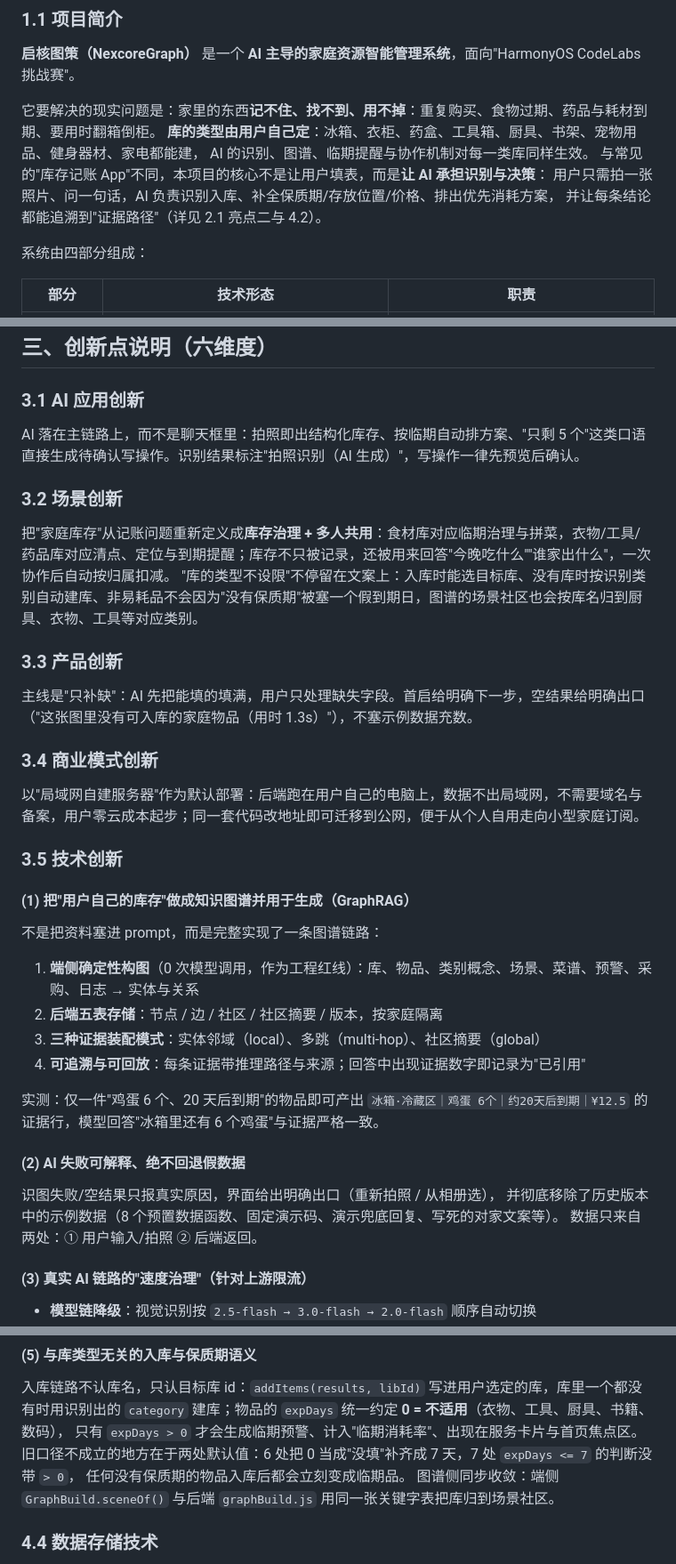
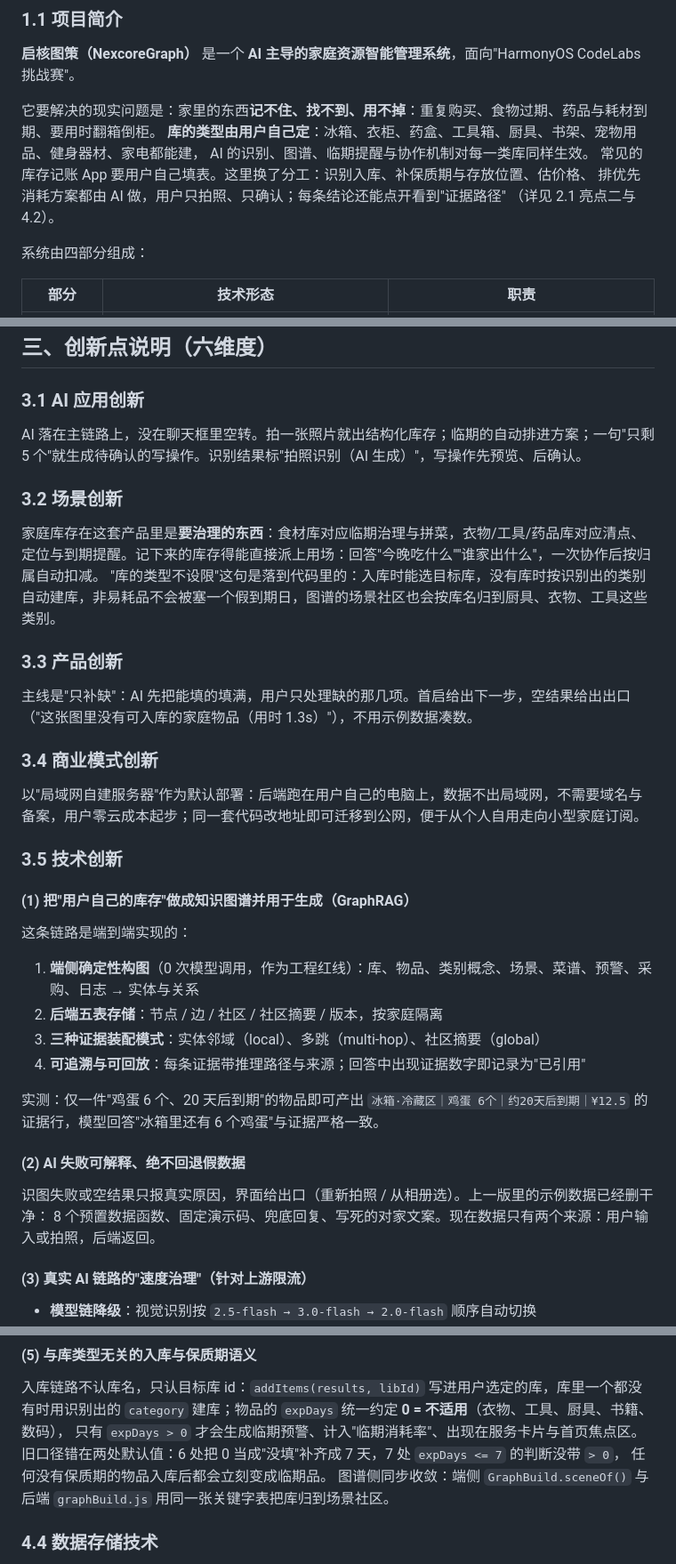
Before and after one commit to yan-stone-computer/NexcoreGraph, a Markdown page: docs/作品介绍文档.md, 3 parts joined by grey strips. Shown at 89% size. Drawn GitHub-style.

```diff
--- a/docs/作品介绍文档.md
+++ b/docs/作品介绍文档.md
@@ -18,9 +18,9 @@
 它要解决的现实问题是：家里的东西**记不住、找不到、用不掉**：重复购买、食物过期、药品与耗材到期、要用时翻箱倒柜。
 **库的类型由用户自己定**：冰箱、衣柜、药盒、工具箱、厨具、书架、宠物用品、健身器材、家电都能建，
 AI 的识别、图谱、临期提醒与协作机制对每一类库同样生效。
-与常见的"库存记账 App"不同，本项目的核心不是让用户填表，而是**让 AI 承担识别与决策**：
-用户只需拍一张照片、问一句话，AI 负责识别入库、补全保质期/存放位置/价格、排出优先消耗方案，
-并让每条结论都能追溯到"证据路径"（详见 2.1 亮点二与 4.2）。
+常见的库存记账 App 要用户自己填表。这里换了分工：识别入库、补保质期与存放位置、估价格、
+排优先消耗方案都由 AI 做，用户只拍照、只确认；每条结论还能点开看到"证据路径"
+（详见 2.1 亮点二与 4.2）。
 
 系统由四部分组成：
 
@@ -173,16 +173,16 @@ powershell -ExecutionPolicy Bypass -File tools/start-lan.ps1
 
 ### 3.1 AI 应用创新
 
-AI 落在主链路上，而不是聊天框里：拍照即出结构化库存、按临期自动排方案、"只剩 5 个"这类口语直接生成待确认写操作。识别结果标注"拍照识别（AI 生成）"，写操作一律先预览后确认。
+AI 落在主链路上，没在聊天框里空转。拍一张照片就出结构化库存；临期的自动排进方案；一句"只剩 5 个"就生成待确认的写操作。识别结果标"拍照识别（AI 生成）"，写操作先预览、后确认。
 
 ### 3.2 场景创新
 
-把"家庭库存"从记账问题重新定义成**库存治理 + 多人共用**：食材库对应临期治理与拼菜，衣物/工具/药品库对应清点、定位与到期提醒；库存不只被记录，还被用来回答"今晚吃什么""谁家出什么"，一次协作后自动按归属扣减。
-"库的类型不设限"不停留在文案上：入库时能选目标库、没有库时按识别类别自动建库、非易耗品不会因为"没有保质期"被塞一个假到期日，图谱的场景社区也会按库名归到厨具、衣物、工具等对应类别。
+家庭库存在这套产品里是**要治理的东西**：食材库对应临期治理与拼菜，衣物/工具/药品库对应清点、定位与到期提醒。记下来的库存得能直接派上用场：回答"今晚吃什么""谁家出什么"，一次协作后按归属自动扣减。
+"库的类型不设限"这句是落到代码里的：入库时能选目标库，没有库时按识别出的类别自动建库，非易耗品不会被塞一个假到期日，图谱的场景社区也会按库名归到厨具、衣物、工具这些类别。
 
 ### 3.3 产品创新
 
-主线是"只补缺"：AI 先把能填的填满，用户只处理缺失字段。首启给明确下一步，空结果给明确出口（"这张图里没有可入库的家庭物品（用时 1.3s）"），不塞示例数据充数。
+主线是"只补缺"：AI 先把能填的填满，用户只处理缺的那几项。首启给出下一步，空结果给出出口（"这张图里没有可入库的家庭物品（用时 1.3s）"），不用示例数据凑数。
 
 ### 3.4 商业模式创新
 
@@ -192,7 +192,7 @@ AI 落在主链路上，而不是聊天框里：拍照即出结构化库存、
 
 #### (1) 把"用户自己的库存"做成知识图谱并用于生成（GraphRAG）
 
-不是把资料塞进 prompt，而是完整实现了一条图谱链路：
+这条链路是端到端实现的：
 
 1. **端侧确定性构图**（0 次模型调用，作为工程红线）：库、物品、类别概念、场景、菜谱、预警、采购、日志 → 实体与关系
 2. **后端五表存储**：节点 / 边 / 社区 / 社区摘要 / 版本，按家庭隔离
@@ -204,9 +204,8 @@ AI 落在主链路上，而不是聊天框里：拍照即出结构化库存、
 
 #### (2) AI 失败可解释、绝不回退假数据
 
-识图失败/空结果只报真实原因，界面给出明确出口（重新拍照 / 从相册选），
-并彻底移除了历史版本中的示例数据（8 个预置数据函数、固定演示码、演示兜底回复、写死的对家文案等）。
-数据只来自两处：① 用户输入/拍照 ② 后端返回。
+识图失败或空结果只报真实原因，界面给出口（重新拍照 / 从相册选）。上一版里的示例数据已经删干净：
+8 个预置数据函数、固定演示码、兜底回复、写死的对家文案。现在数据只有两个来源：用户输入或拍照，后端返回。
 
 #### (3) 真实 AI 链路的"速度治理"（针对上游限流）
 
@@ -414,7 +417,7 @@ local（实体邻域 + 邻居事实）、multi-hop（临期物品 → 概念 →
 入库链路不认库名，只认目标库 id：`addItems(results, libId)` 写进用户选定的库，库里一个都没有时用识别出的
 `category` 建库；物品的 `expDays` 统一约定 **0 = 不适用**（衣物、工具、厨具、书籍、数码），
 只有 `expDays > 0` 才会生成临期预警、计入"临期消耗率"、出现在服务卡片与首页焦点区。
-旧口径不成立的地方在于两处默认值：6 处把 0 当成"没填"补齐成 7 天，7 处 `expDays <= 7` 的判断没带 `> 0`，
+旧口径错在两处默认值：6 处把 0 当成"没填"补齐成 7 天，7 处 `expDays <= 7` 的判断没带 `> 0`，
 任何没有保质期的物品入库后都会立刻变成临期品。
 图谱侧同步收敛：端侧 `GraphBuild.sceneOf()` 与后端 `graphBuild.js` 用同一张关键字表把库归到场景社区。
 
```
Also changed, not shown: other parts of docs/作品介绍文档.md (+20 -16 lines), docs/images/arch-diagram.png, 4 other files.
